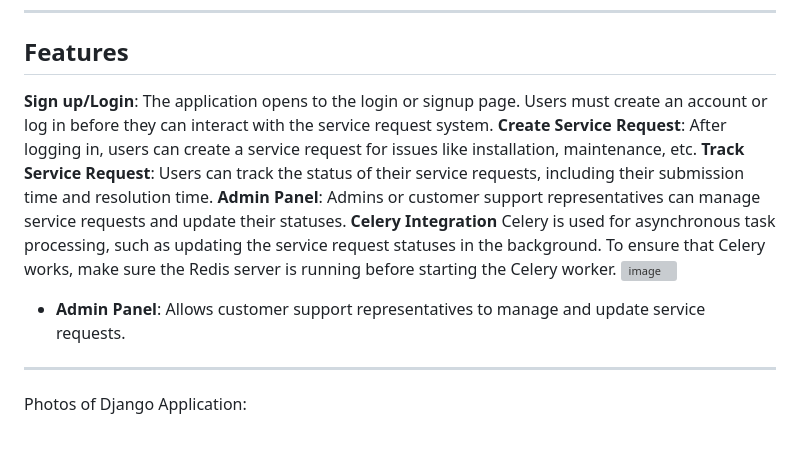
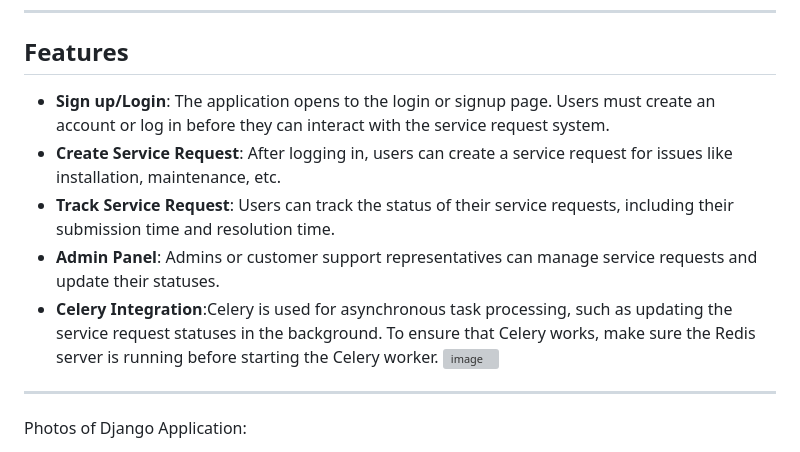
Before and after one commit to Dhruvrajsinh21/Gas_App, a Markdown page: README.md, the part around the change. Drawn GitHub-style; grey boxes are pictures that could not be loaded.

```diff
--- a/README.md
+++ b/README.md
@@ -6,15 +6,13 @@ This is a Django application designed to provide consumer services for gas utili
 
 ## Features
 
-**Sign up/Login**: The application opens to the login or signup page. Users must create an account or log in before they can interact with the service request system.
-**Create Service Request**: After logging in, users can create a service request for issues like installation, maintenance, etc.
-**Track Service Request**: Users can track the status of their service requests, including their submission time and resolution time.
-**Admin Panel**: Admins or customer support representatives can manage service requests and update their statuses.
-**Celery Integration**
-Celery is used for asynchronous task processing, such as updating the service request statuses in the background. To ensure that Celery works, make sure the Redis server is running before starting the Celery worker.
+- **Sign up/Login**: The application opens to the login or signup page. Users must create an account or log in before they can interact with the service request system.
+- **Create Service Request**: After logging in, users can create a service request for issues like installation, maintenance, etc.
+- **Track Service Request**: Users can track the status of their service requests, including their submission time and resolution time.
+- **Admin Panel**: Admins or customer support representatives can manage service requests and update their statuses.
+- **Celery Integration**:Celery is used for asynchronous task processing, such as updating the service request statuses in the background. To ensure that Celery works, make sure the Redis server is running
+  before starting the Celery worker.
   ![image](https://github.com/user-attachments/assets/00985504-5572-49bc-8feb-83d637726b5b)
-
-- **Admin Panel**: Allows customer support representatives to manage and update service requests.
 
 ---
 
```
